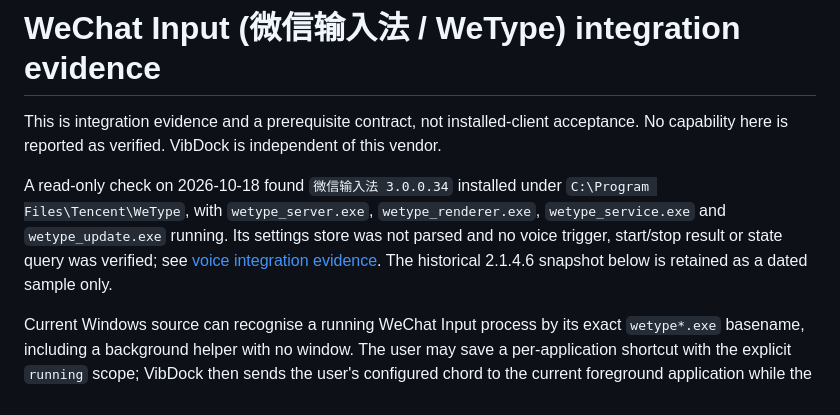
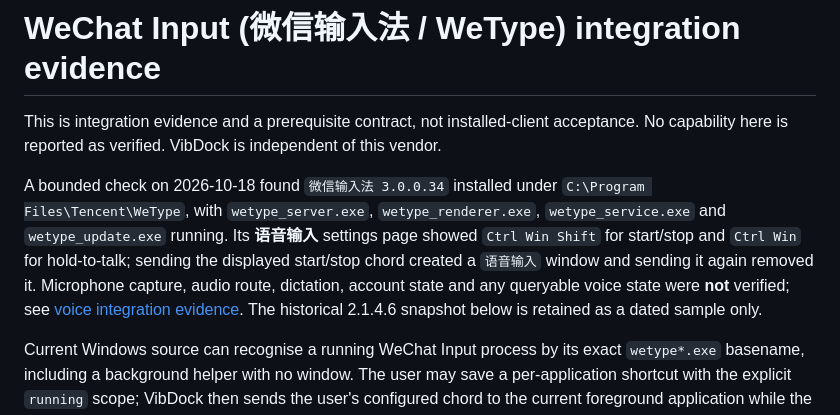
Before and after one commit to loonghao/vibdock, a Markdown page: docs/integrations/wechat-input.md, the part around the change. Drawn GitHub-style.

```diff
--- a/docs/integrations/wechat-input.md
+++ b/docs/integrations/wechat-input.md
@@ -3,10 +3,13 @@
 This is integration evidence and a prerequisite contract, not installed-client acceptance.
 No capability here is reported as verified. VibDock is independent of this vendor.
 
-A read-only check on 2026-10-18 found `微信输入法 3.0.0.34` installed under
+A bounded check on 2026-10-18 found `微信输入法 3.0.0.34` installed under
 `C:\Program Files\Tencent\WeType`, with `wetype_server.exe`, `wetype_renderer.exe`,
-`wetype_service.exe` and `wetype_update.exe` running. Its settings store was not
-parsed and no voice trigger, start/stop result or state query was verified; see
+`wetype_service.exe` and `wetype_update.exe` running. Its **语音输入** settings page
+showed `Ctrl Win Shift` for start/stop and `Ctrl Win` for hold-to-talk; sending the
+displayed start/stop chord created a `语音输入` window and sending it again removed
+it. Microphone capture, audio route, dictation, account state and any queryable
+voice state were **not** verified; see
 [voice integration evidence](voice-evidence.md#installed-client-inspection-2026-10-18).
 The historical 2.1.4.6 snapshot below is retained as a dated sample only.
 
```
Also changed, not shown: docs/integrations/voice-evidence.md (+34 -14 lines).
